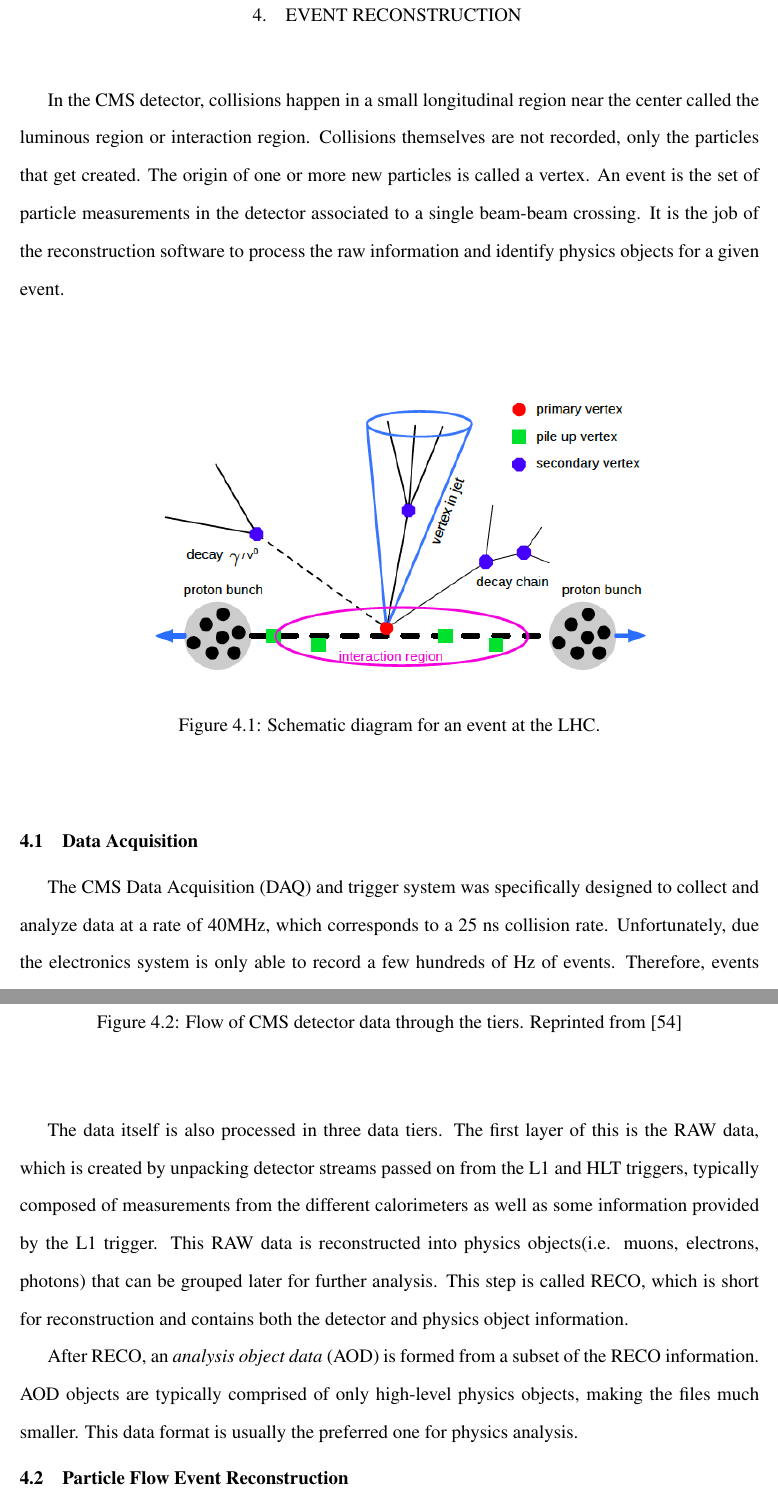
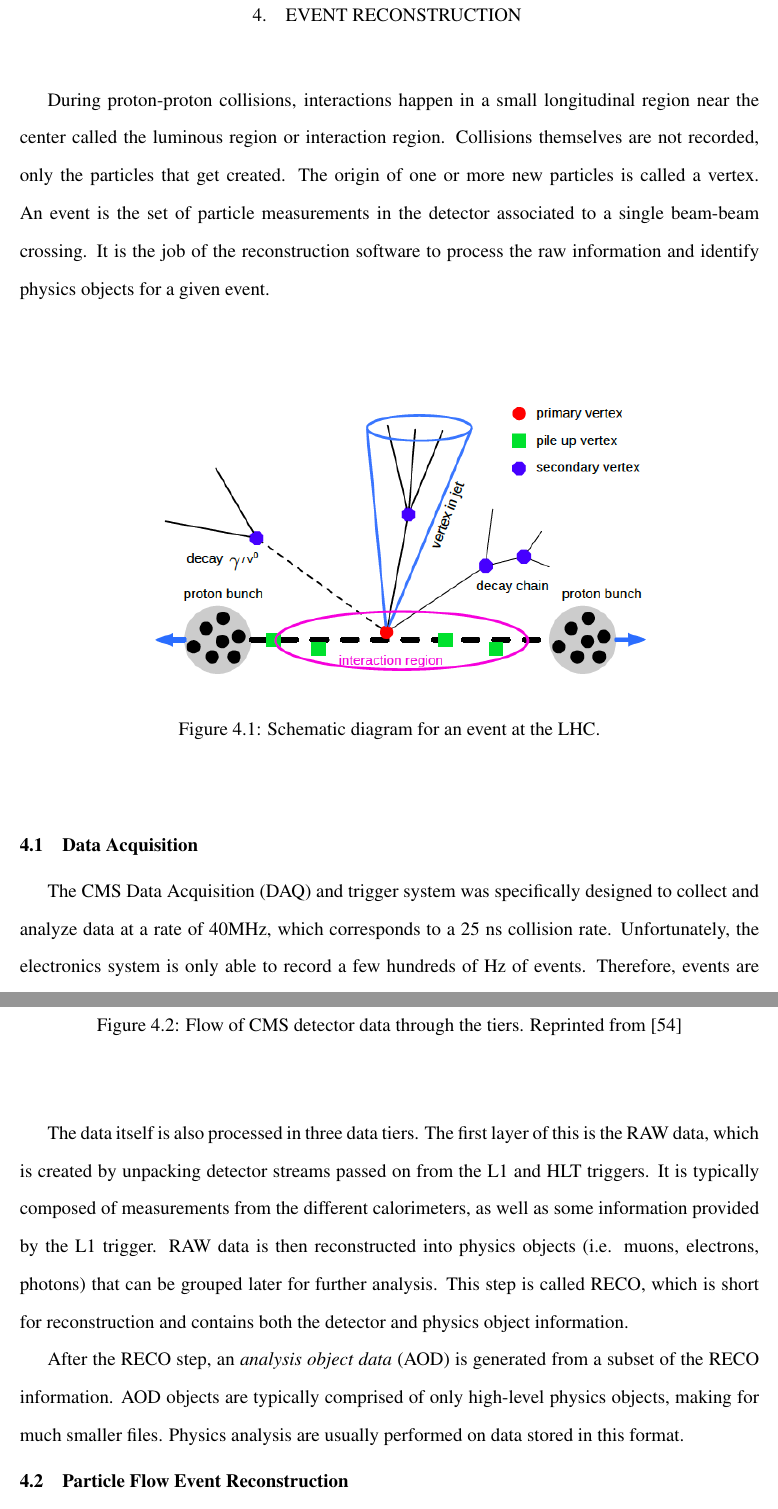
Before and after one commit to delgadoandrea/Thesis, a LaTeX thesis (TAMUTemplateSP18.tex, which reads data/section4.tex): two parts of pages 54 and 56 of 82, joined at a grey line, cut so that both start at the same text. Compiled offline with pdfLaTeX.

Commit message:
Changes in section4

```diff
--- a/data/section4.tex
+++ b/data/section4.tex
@@ -15,7 +15,7 @@
 
 
 \chapter{EVENT RECONSTRUCTION \label{cha:eventreco}}
-In the CMS detector, collisions happen in a small longitudinal region near the center called the luminous region or interaction region. Collisions themselves are not recorded, only the particles that get created. The origin of one or more new particles is called a vertex. An event is the set of particle measurements in the detector associated to a single beam-beam crossing. It is the job of the reconstruction software to process the raw information and identify physics objects for a given event.
+During proton-proton collisions, interactions happen in a small longitudinal region near the center called the luminous region or interaction region. Collisions themselves are not recorded, only the particles that get created. The origin of one or more new particles is called a vertex. An event is the set of particle measurements in the detector associated to a single beam-beam crossing. It is the job of the reconstruction software to process the raw information and identify physics objects for a given event.
 
  \begin{figure}[H]
  	\centering
@@ -27,6 +27,6 @@ In the CMS detector, collisions happen in a small longitudinal region near the c
 
 
 \section{Data Acquisition}
-The CMS Data Acquisition (DAQ) and trigger system was specifically designed to collect and analyze data at a rate of 40MHz, which corresponds to a 25 ns collision rate. Unfortunately, due the electronics system is only able to record a few hundreds of Hz of events. Therefore, events are filtered online by so-called trigger systems, so that only interesting events are written to disk. The collision triggering the readout is called the primary vertex, while other collisions from the beams are called pile-up. Secondary vertices refer to the other production points, when particles are created from decay or hard-scattering. This is shown in Figure \ref{fig:vertex}. Particles from the primary vertex usually have a high transverse momentum ($p_{T}$), making them interesting and easier to study.
+The CMS Data Acquisition (DAQ) and trigger system was specifically designed to collect and analyze data at a rate of 40MHz, which corresponds to a 25 ns collision rate. Unfortunately, the electronics system is only able to record a few hundreds of Hz of events. Therefore, events are filtered online by so-called trigger systems, so that only interesting events are written to disk. The collision triggering the readout is called the primary vertex, while other collisions from the beams are called pile-up. Secondary vertices refer to the other production points, when particles are created from decay or hard-scattering. This is shown in Figure \ref{fig:vertex}. Particles from the primary vertex usually have a high transverse momentum ($p_{T}$), making them interesting and easier to study.
 
 \subsection{L1 Trigger and HLT}
@@ -46,9 +46,9 @@ CMS computing operates on a tiered computing structure. A Tier-0 computing cente
  	\label{fig:datatier}
  \end{figure}
 
- The data itself is also processed in three data tiers. The first layer of this is the RAW data, which is created by unpacking detector streams passed on from the L1 and HLT triggers, typically composed of measurements from the different calorimeters as well as some information provided by the L1 trigger. This RAW data is reconstructed into physics objects(i.e. muons, electrons, photons) that can be grouped later for further analysis. This step is called RECO, which is short for reconstruction and contains both the detector and physics object information.
+ The data itself is also processed in three data tiers. The first layer of this is the RAW data, which is created by unpacking detector streams passed on from the L1 and HLT triggers. It is typically composed of measurements from the different calorimeters, as well as some information provided by the L1 trigger. RAW data is then reconstructed into physics objects (i.e. muons, electrons, photons) that can be grouped later for further analysis. This step is called RECO, which is short for reconstruction and contains both the detector and physics object information.
 
- After RECO, an \textit{analysis object data} (AOD) is formed from a subset of the RECO information. AOD objects are typically comprised of only high-level physics objects, making the files much smaller. This data format is usually the preferred one for physics analysis.
+ After the RECO step, an \textit{analysis object data} (AOD) is generated from a subset of the RECO information. AOD objects are typically comprised of only high-level physics objects, making for much smaller files. Physics analysis are usually performed on data stored in this format.
 
 
 
```
Also changed, not shown: data/section4.tex (6 more changed lines).
